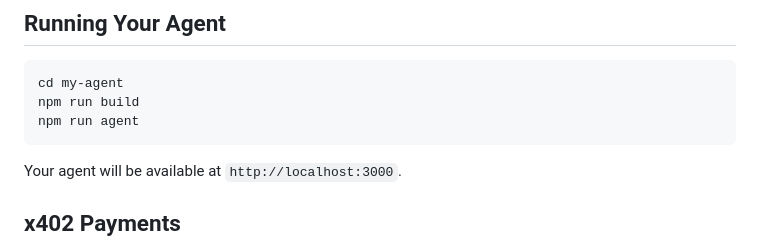
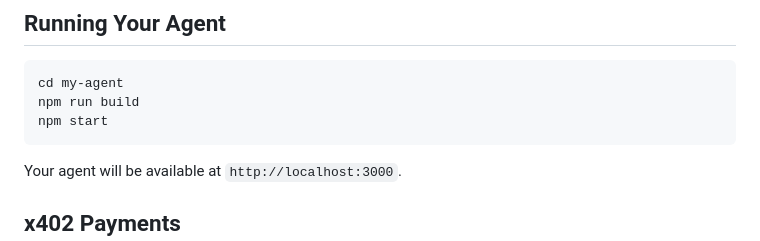
Before and after one commit to warden-protocol/warden-code, a Markdown page: README.md, the part around the change. Rendered like a GitHub page.

Commit message:
docs: update README for npm start

````diff
--- a/README.md
+++ b/README.md
@@ -82,7 +82,7 @@ my-agent/
 ```bash
 cd my-agent
 npm run build
-npm run agent
+npm start
 ```
 
 Your agent will be available at `http://localhost:3000`.
````
